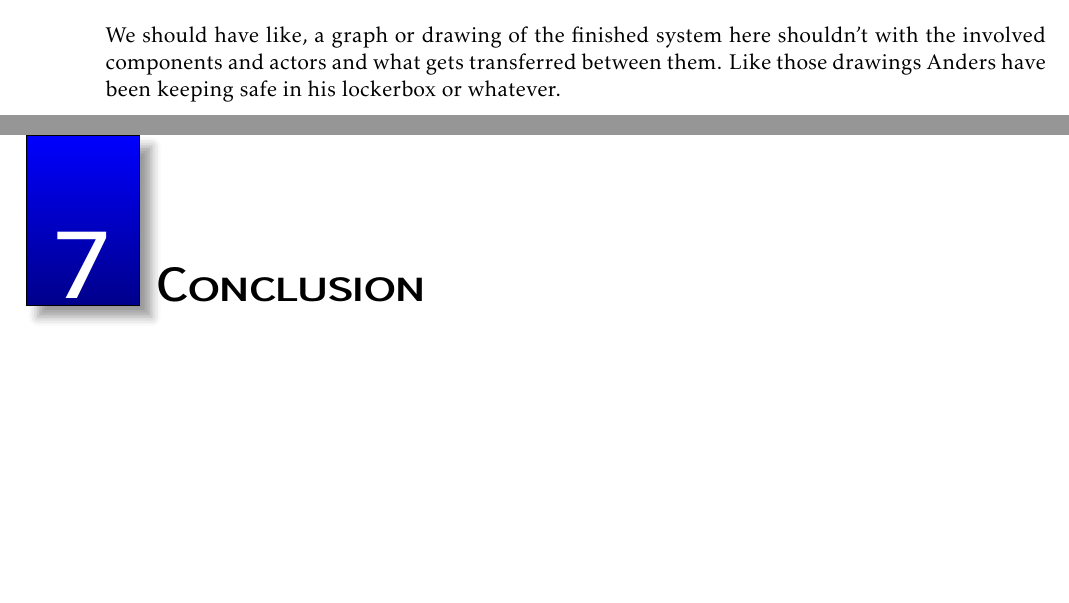
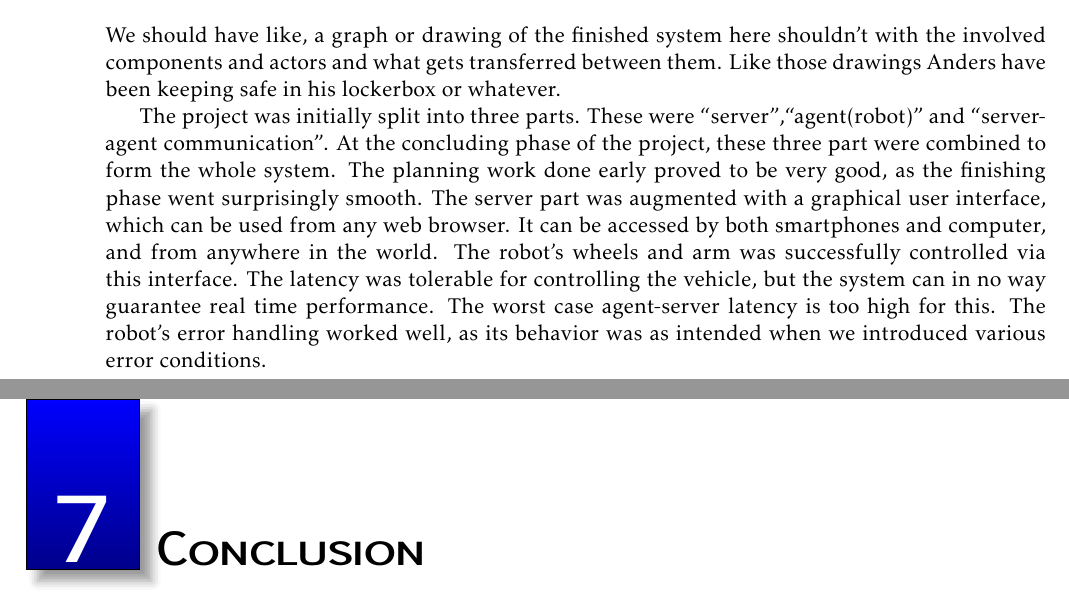
Before and after one commit to tverrkraftig/technical-report, a LaTeX thesis (report.tex, which reads result/result.tex): two parts of pages 17 and 18 of 18, joined at a grey line, cut so that both start at the same text, the shorter picture padded with empty space. Compiled offline with pdfLaTeX.

Commit message:
results
Needs fleshing out

```diff
--- a/result/result.tex
+++ b/result/result.tex
@@ -1,3 +1,14 @@
 \chapter{Results}
 We should have like, a graph or drawing of the finished system here shouldn't with the involved components and actors and what gets transferred between them.
 Like those drawings Anders have been keeping safe in his lockerbox or whatever.
+
+
+The project was initially split into three parts. These were ``server'',``agent(robot)'' and ``server-agent communication''.
+At the concluding phase of the project, these three part were combined to form the whole system.
+The planning work done early proved to be very good, as the finishing phase went surprisingly smooth.
+The server part was augmented with a graphical user interface, which can be used from any web browser.
+It can be accessed by both smartphones and computer, and from anywhere in the world.
+The robot's wheels and arm was successfully controlled via this interface.
+The latency was tolerable for controlling the vehicle, but the system can in no way guarantee real time performance.
+The worst case agent-server latency is too high for this.
+The robot's error handling worked well, as its behavior was as intended when we introduced various error conditions.
```
Also changed, not shown: report.pdf.
